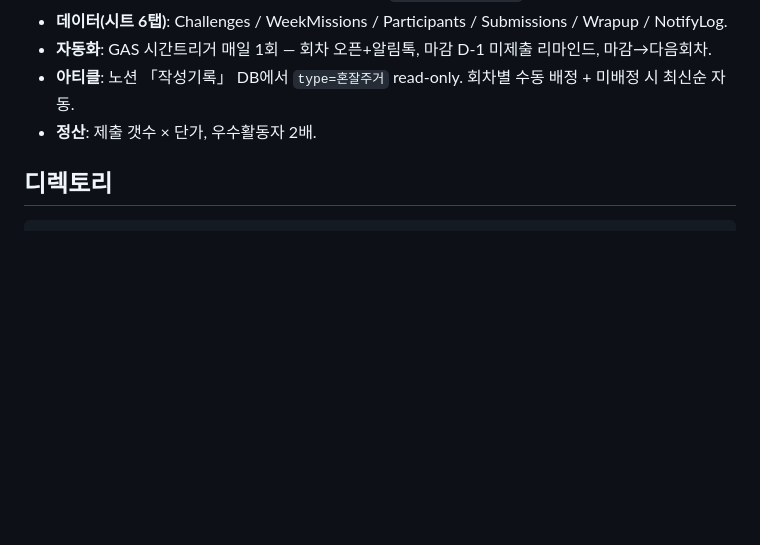
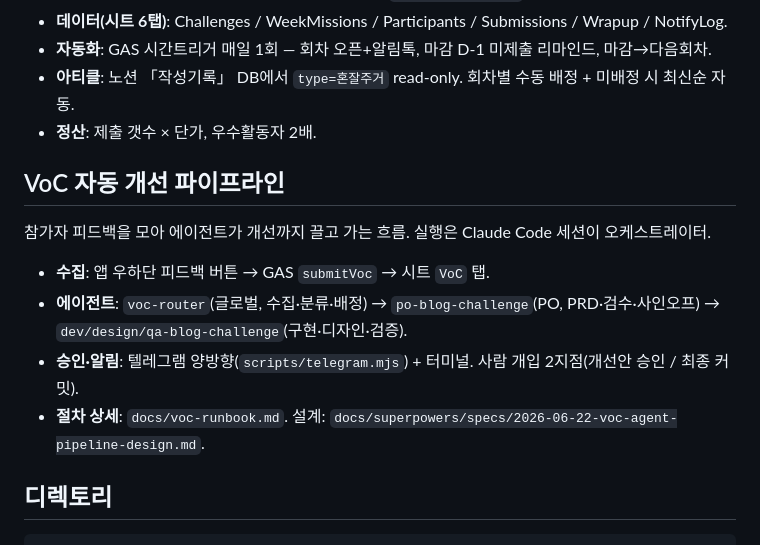
Before and after one commit to gobangMkt/challenge-automation, a Markdown page: README.md, the part around the change. Drawn GitHub-style; blank space fills up the shorter version.

Commit message:
docs: VoC 처리 런북 + README 파이프라인 반영
Co-Authored-By: Claude Opus 4.8 (1M context) <noreply@anthropic.com>

````diff
--- a/README.md
+++ b/README.md
@@ -14,6 +14,13 @@
 - **자동화**: GAS 시간트리거 매일 1회 — 회차 오픈+알림톡, 마감 D-1 미제출 리마인드, 마감→다음회차.
 - **아티클**: 노션 「작성기록」 DB에서 `type=혼잘주거` read-only. 회차별 수동 배정 + 미배정 시 최신순 자동.
 - **정산**: 제출 갯수 × 단가, 우수활동자 2배.
+
+## VoC 자동 개선 파이프라인
+참가자 피드백을 모아 에이전트가 개선까지 끌고 가는 흐름. 실행은 Claude Code 세션이 오케스트레이터.
+- **수집**: 앱 우하단 피드백 버튼 → GAS `submitVoc` → 시트 `VoC` 탭.
+- **에이전트**: `voc-router`(글로벌, 수집·분류·배정) → `po-blog-challenge`(PO, PRD·검수·사인오프) → `dev/design/qa-blog-challenge`(구현·디자인·검증).
+- **승인·알림**: 텔레그램 양방향(`scripts/telegram.mjs`) + 터미널. 사람 개입 2지점(개선안 승인 / 최종 커밋).
+- **절차 상세**: `docs/voc-runbook.md`. 설계: `docs/superpowers/specs/2026-06-22-voc-agent-pipeline-design.md`.
 
 ## 디렉토리
 ```
````
Also changed, not shown: docs/voc-runbook.md (added, +28 -0 lines).
